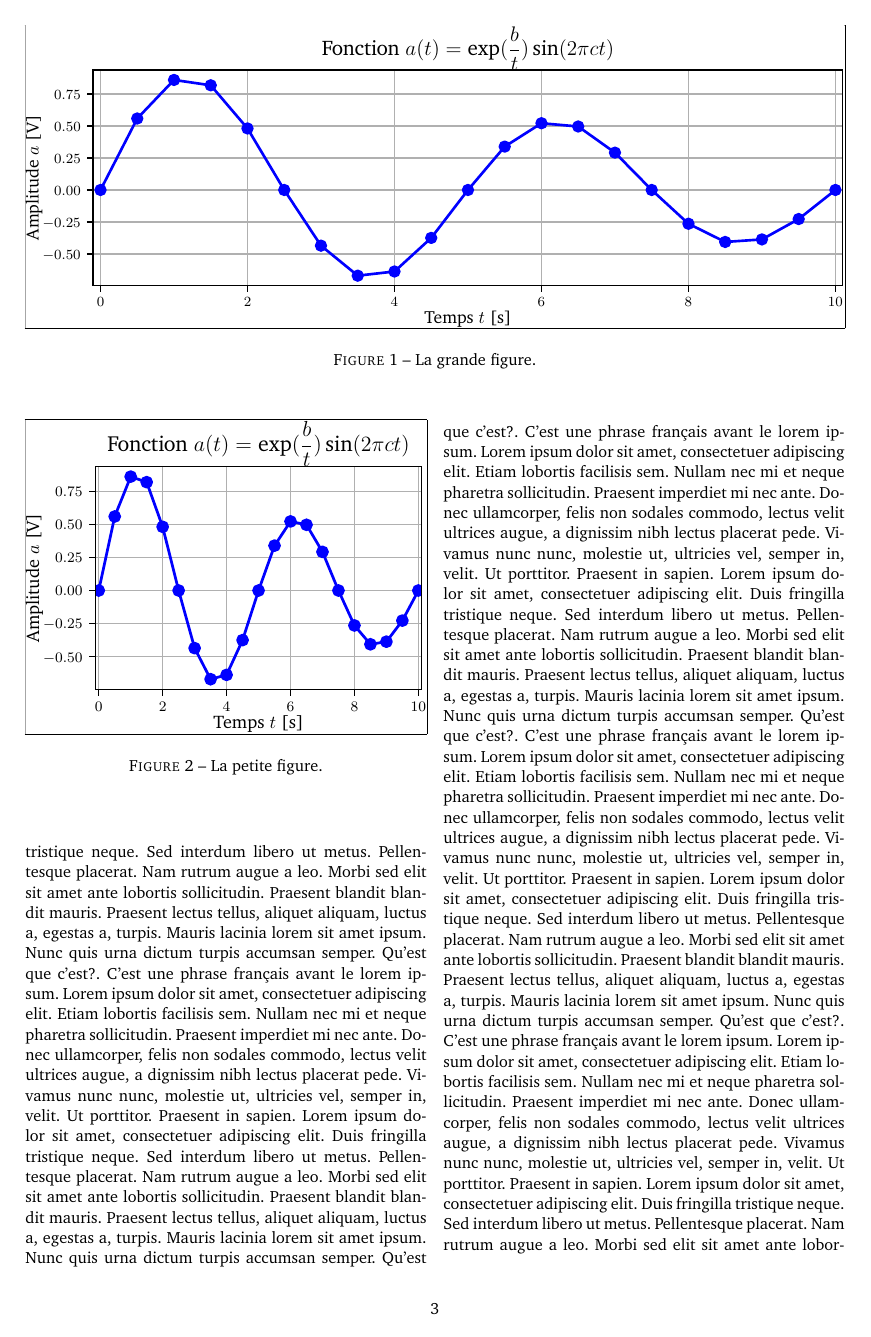
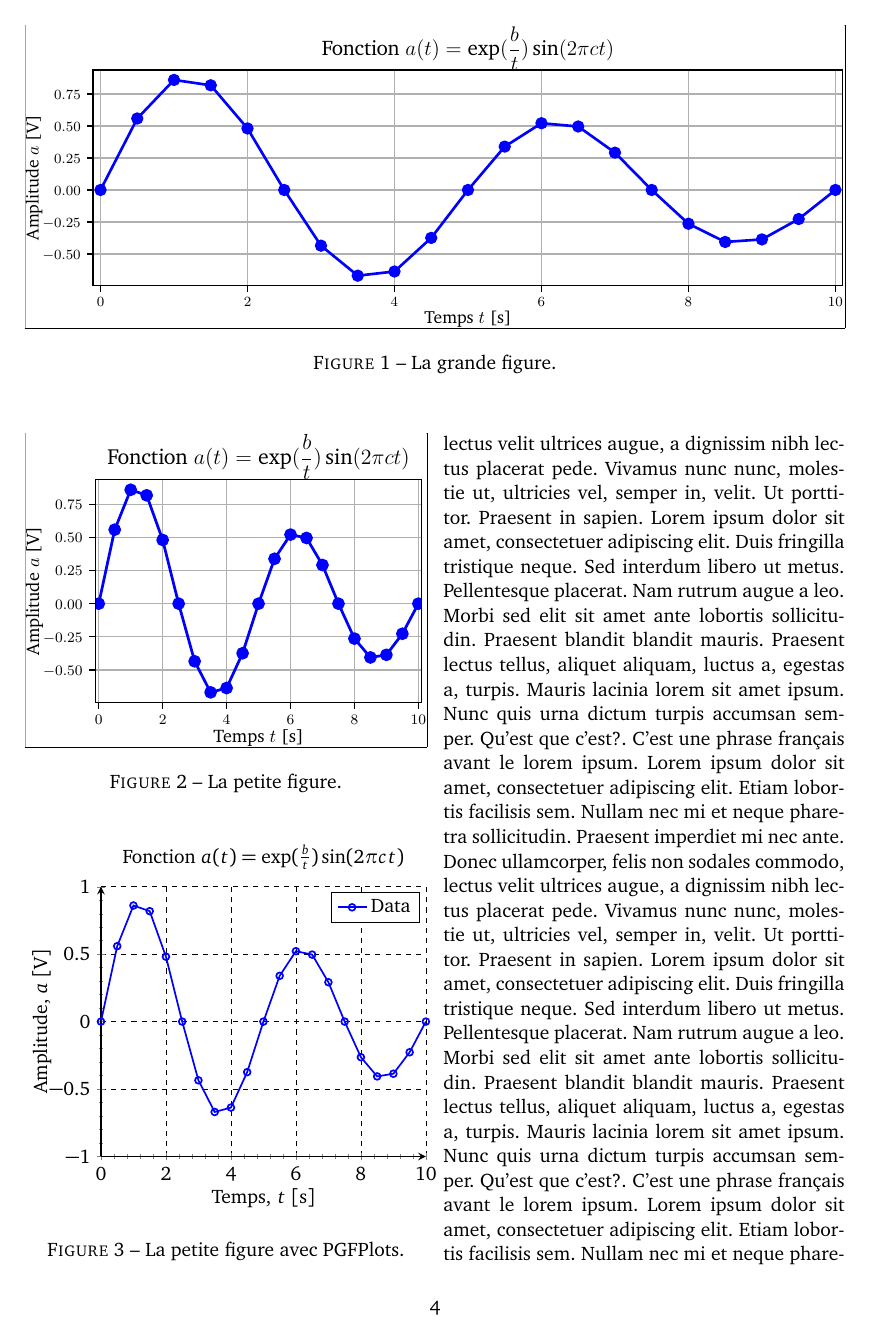
Before and after one commit to lcharleux/2020-06_SISEO_LaTeX, a LaTeX document (2020-06-04_day3_afternoon/figures_latex.tex, which reads 2020-06-04_day3_afternoon/figures/fig1.tex): page 3 of 4 before the commit and page 4 of 5 after it. Compiled offline with pdfLaTeX.

Commit message:
added figures updates

```diff
--- /dev/null
+++ b/2020-06-04_day3_afternoon/figures/fig1.tex
@@ -0,0 +1,31 @@
+\documentclass{standalone}
+\usepackage{../style}
+
+\begin{document}
+
+
+\begin{tikzpicture} % Environnement pour faire un dessin avec Tikz
+  \begin{axis}[
+              xlabel = {Temps, $t$ [s]},
+              ylabel = {Amplitude, $a$ [V]},
+              title = {Fonction $a(t) = \exp(\frac{b}{t}) \sin(2\pi c t)$},
+              width = \columnwidth,
+              minor tick num = 4,
+              ymin = -1.,
+              ymax = 1.,
+              xmin = 0.,
+              ymax = 1.,
+              axis x line = bottom,
+              axis y line = left,]
+    \addplot [
+              color = blue,
+              mark = o,
+              line width = 1pt,
+             ]
+             table[x = x,
+                   y = y,
+                   col sep = comma]{\currfiledir../data/data.csv};
+  \legend{Data}
+  \end{axis}
+\end{tikzpicture}
+\end{document}
--- a/2020-06-04_day3_afternoon/figures_latex.tex
+++ b/2020-06-04_day3_afternoon/figures_latex.tex
@@ -38,6 +28,13 @@
   \end{center}
 \end{figure}
 
+
+
+\begin{figure}
+\input{figures/fig1}
+\caption{La petite figure avec PGFPlots.}
+\end{figure}
+
 \blindtext[10]
 
 \end{document}
```
Also changed, not shown: 2020-06-04_day3_afternoon/style.sty (added, +23 -0 lines), 2020-06-04_day3_afternoon/figures/fig1.pdf (added), 2020-06-04_day3_afternoon/figures_latex.pdf, 2020-06-04_day3_afternoon/figures_latex.tex (18 more changed lines).
